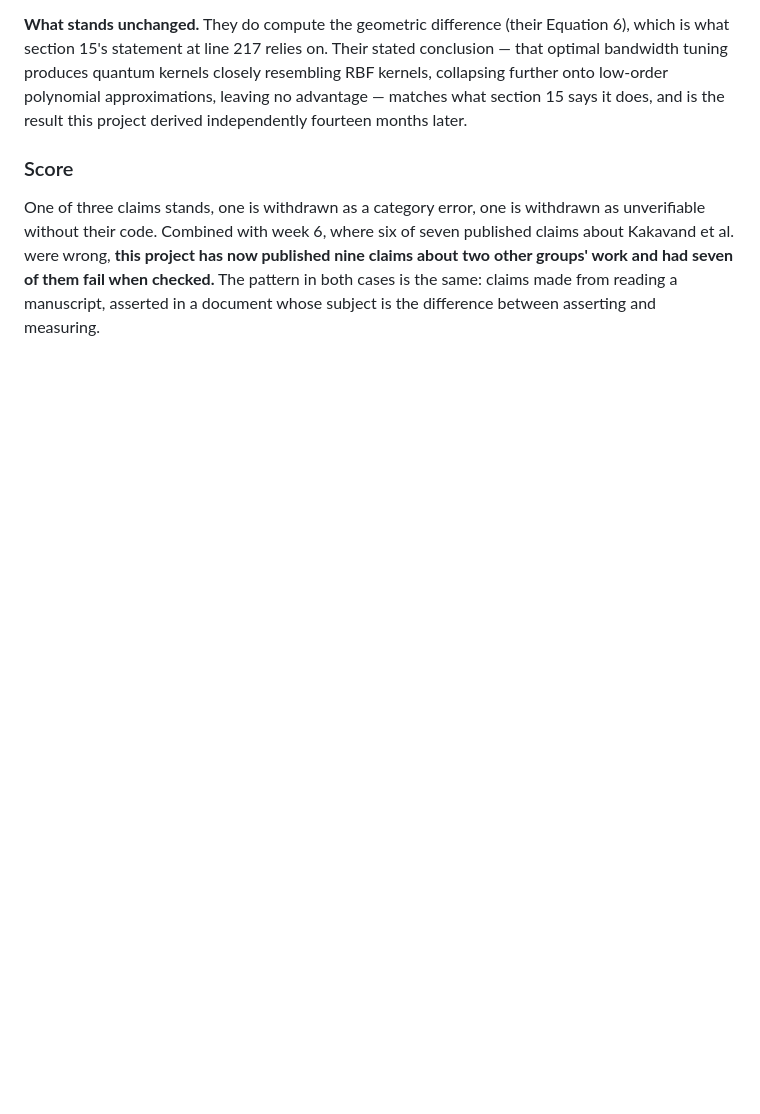
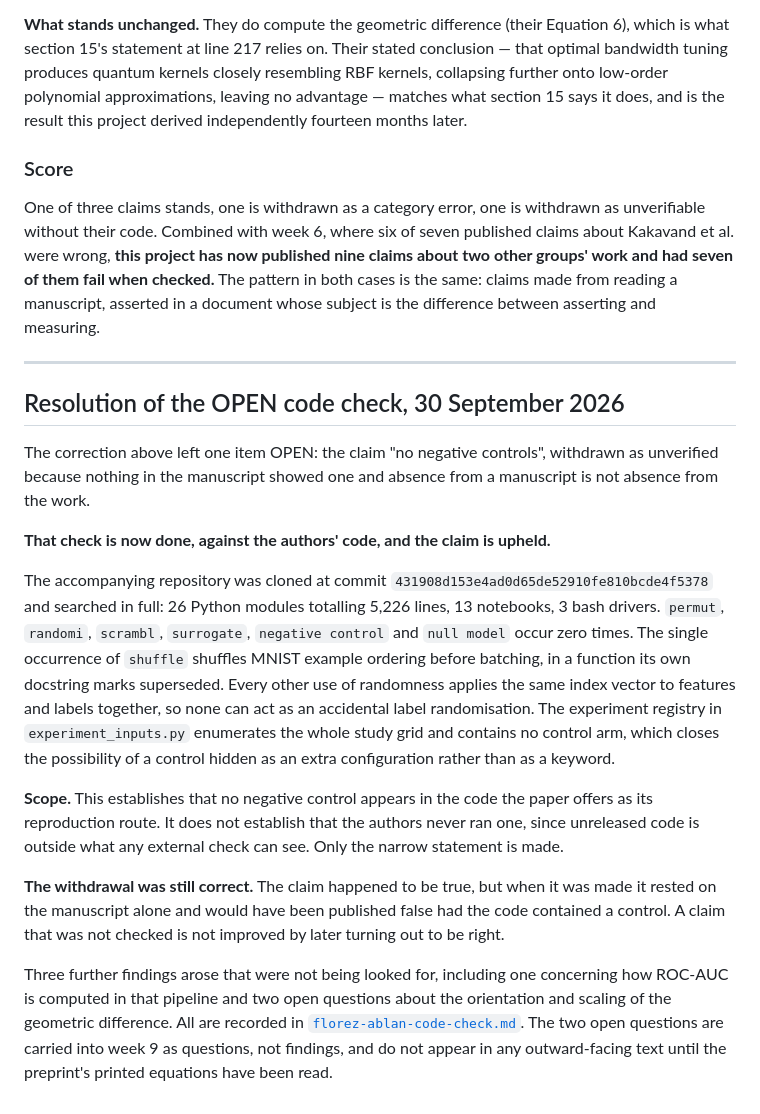
Before and after one commit to jnchowdary/qml-benchmark-lab, a Markdown page: docs/week-04-report.md, the part around the change. GitHub-like rendering; blank space fills up the shorter version.

```diff
--- a/docs/week-04-report.md
+++ b/docs/week-04-report.md
@@ -425,3 +425,43 @@ published nine claims about two other groups' work and had seven of them fail
 when checked.** The pattern in both cases is the same: claims made from reading a
 manuscript, asserted in a document whose subject is the difference between
 asserting and measuring.
+
+---
+
+## Resolution of the OPEN code check, 30 September 2026
+
+The correction above left one item OPEN: the claim "no negative controls",
+withdrawn as unverified because nothing in the manuscript showed one and absence
+from a manuscript is not absence from the work.
+
+**That check is now done, against the authors' code, and the claim is upheld.**
+
+The accompanying repository was cloned at commit
+`431908d153e4ad0d65de52910fe810bcde4f5378` and searched in full: 26 Python
+modules totalling 5,226 lines, 13 notebooks, 3 bash drivers. `permut`,
+`randomi`, `scrambl`, `surrogate`, `negative control` and `null model` occur
+zero times. The single occurrence of `shuffle` shuffles MNIST example ordering
+before batching, in a function its own docstring marks superseded. Every other
+use of randomness applies the same index vector to features and labels together,
+so none can act as an accidental label randomisation. The experiment registry in
+`experiment_inputs.py` enumerates the whole study grid and contains no control
+arm, which closes the possibility of a control hidden as an extra configuration
+rather than as a keyword.
+
+**Scope.** This establishes that no negative control appears in the code the
+paper offers as its reproduction route. It does not establish that the authors
+never ran one, since unreleased code is outside what any external check can
+see. Only the narrow statement is made.
+
+**The withdrawal was still correct.** The claim happened to be true, but when it
+was made it rested on the manuscript alone and would have been published false
+had the code contained a control. A claim that was not checked is not improved
+by later turning out to be right.
+
+Three further findings arose that were not being looked for, including one
+concerning how ROC-AUC is computed in that pipeline and two open questions about
+the orientation and scaling of the geometric difference. All are recorded in
+[`florez-ablan-code-check.md`](florez-ablan-code-check.md). The two open
+questions are carried into week 9 as questions, not findings, and do not appear
+in any outward-facing text until the preprint's printed equations have been
+read.
```
Also changed, not shown: docs/florez-ablan-code-check.md (added, +317 -0 lines).
